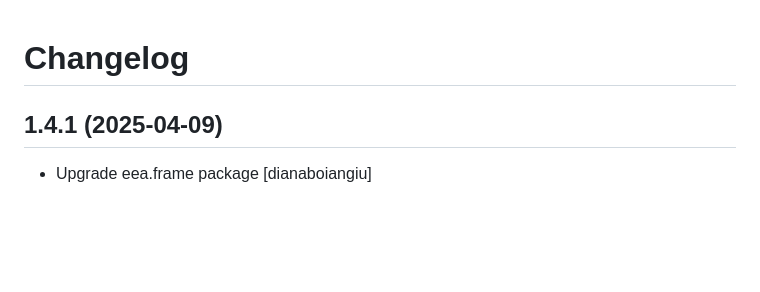
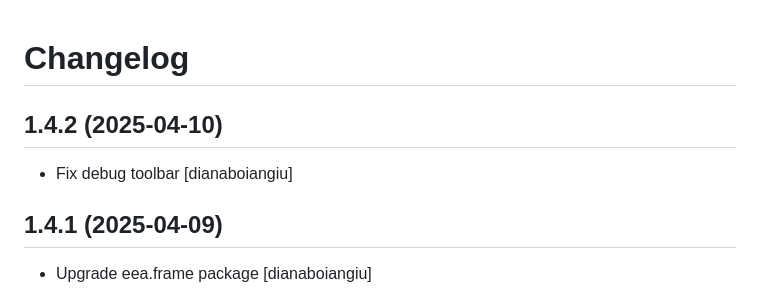
Before and after one commit to eea/bdr.registry.notifications, a Markdown page: CHANGELOG.md, the part around the change. Rendered like a GitHub page; blank space fills up the shorter version.

Commit message:
Release 1.4.2

```diff
--- a/CHANGELOG.md
+++ b/CHANGELOG.md
@@ -1,5 +1,10 @@
 Changelog
 =========
+
+1.4.2 (2025-04-10)
+------------------
+* Fix debug toolbar
+  [dianaboiangiu]
 
 1.4.1 (2025-04-09)
 ------------------
```
